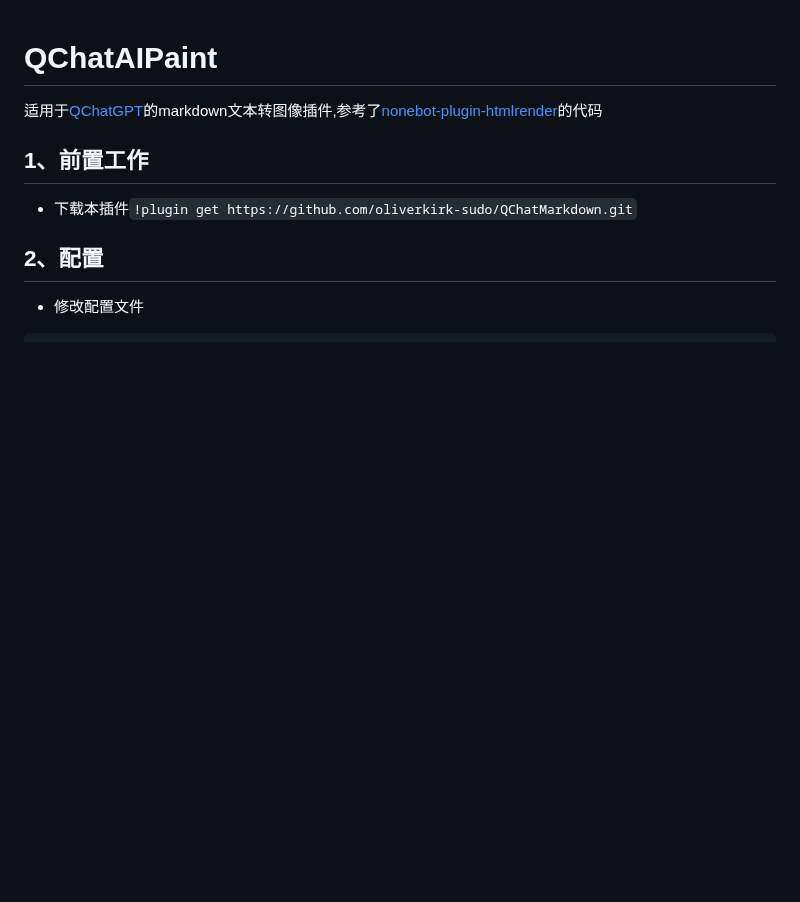
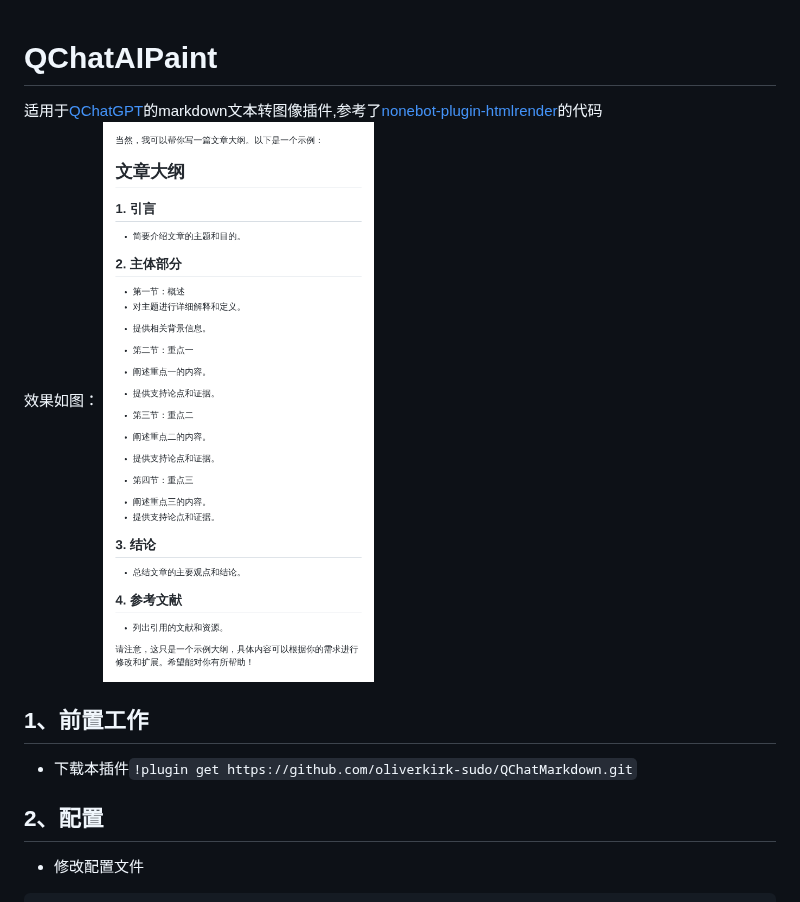
Before and after one commit to oliverkirk-sudo/QChatMarkdown, a Markdown page: README.md, the part around the change. Drawn GitHub-style; blank space fills up the shorter version.

```diff
--- a/README.md
+++ b/README.md
@@ -1,7 +1,8 @@
 # QChatAIPaint
 
-适用于[QChatGPT]()的markdown文本转图像插件,参考了[nonebot-plugin-htmlrender](https://github.com/kexue-z/nonebot-plugin-htmlrender)的代码
-
+适用于[QChatGPT]()的markdown文本转图像插件,参考了[nonebot-plugin-htmlrender](https://github.com/kexue-z/nonebot-plugin-htmlrender)的代码<br>
+效果如图：
+![pic](./pic/1.png)
 ## 1、前置工作
 
 - 下载本插件`!plugin get https://github.com/oliverkirk-sudo/QChatMarkdown.git`
```
